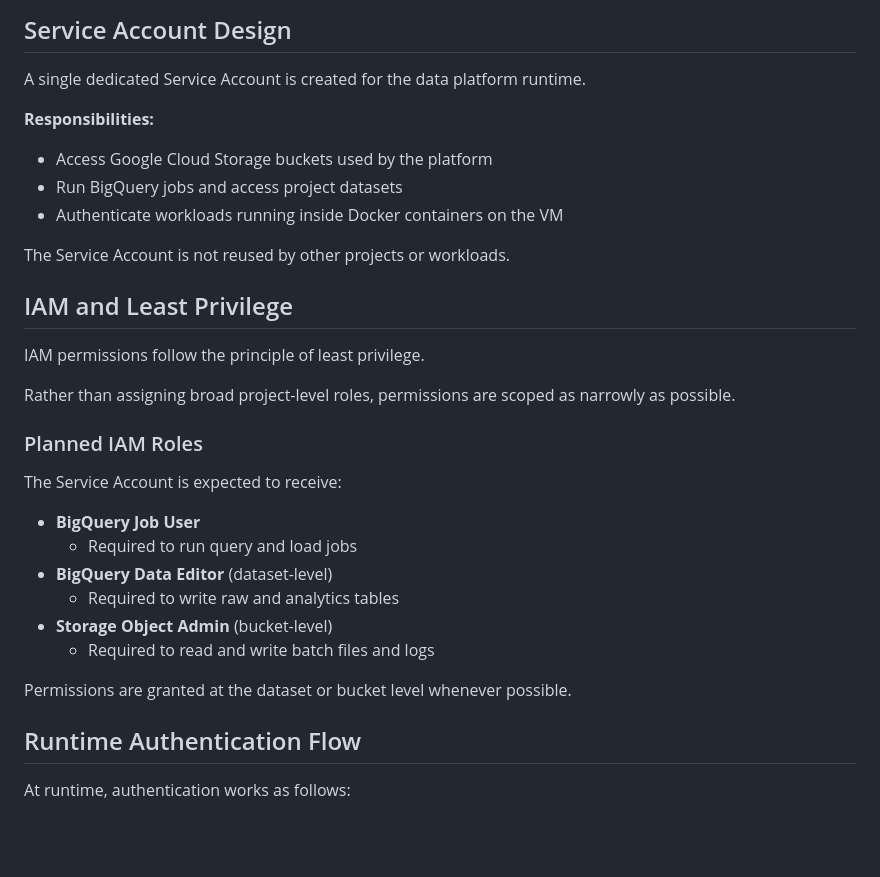
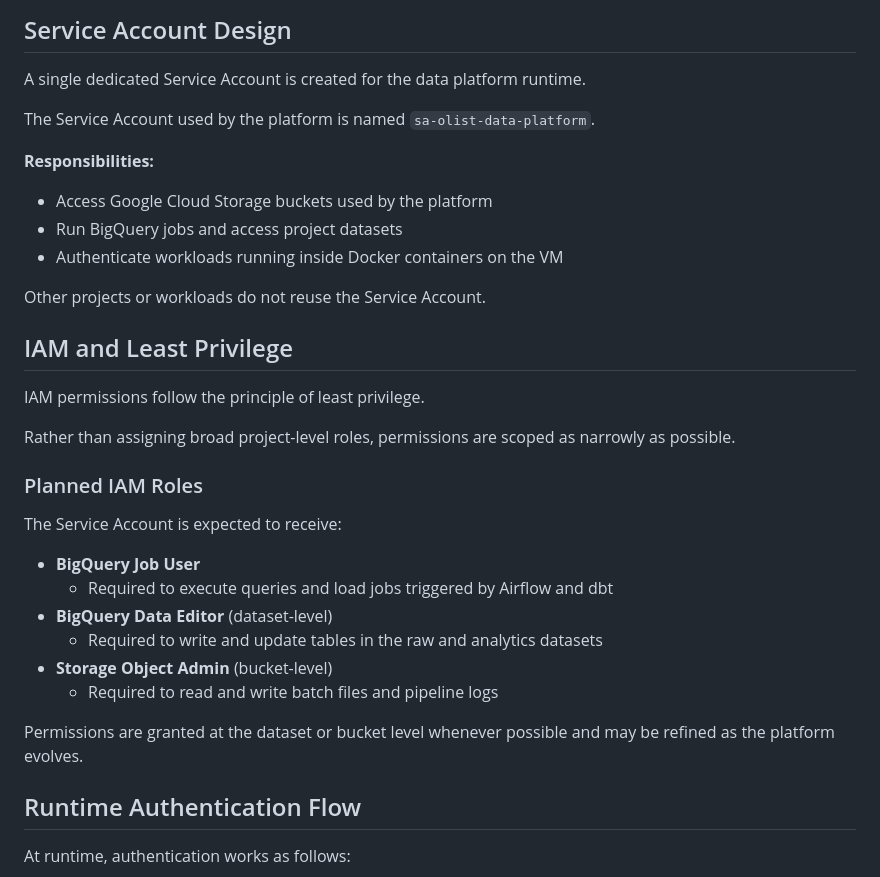
Before and after one commit to nagelarenata/olist-batch-data-platform, a Markdown page: docs/02_authentication_and_security.md, the part around the change. Drawn GitHub-style; blank space fills up the shorter version.

Commit message:
Add service account name to authentication design

```diff
--- a/docs/02_authentication_and_security.md
+++ b/docs/02_authentication_and_security.md
@@ -30,12 +30,14 @@ By relying on ADC, authentication is ephemeral and bound to the runtime environm
 ## Service Account Design
 A single dedicated Service Account is created for the data platform runtime.
 
+The Service Account used by the platform is named `sa-olist-data-platform`.
+
 **Responsibilities:**
 - Access Google Cloud Storage buckets used by the platform
 - Run BigQuery jobs and access project datasets
 - Authenticate workloads running inside Docker containers on the VM
 
-The Service Account is not reused by other projects or workloads.
+Other projects or workloads do not reuse the Service Account.
 
 ## IAM and Least Privilege
 IAM permissions follow the principle of least privilege.
@@ -45,13 +47,13 @@ Rather than assigning broad project-level roles, permissions are scoped as narro
 ### Planned IAM Roles
 The Service Account is expected to receive:
 - **BigQuery Job User**
-  - Required to run query and load jobs
+  - Required to execute queries and load jobs triggered by Airflow and dbt
 - **BigQuery Data Editor** (dataset-level)
-  - Required to write raw and analytics tables
+  - Required to write and update tables in the raw and analytics datasets
 - **Storage Object Admin** (bucket-level)
-  - Required to read and write batch files and logs
+  - Required to read and write batch files and pipeline logs
 
-Permissions are granted at the dataset or bucket level whenever possible.
+Permissions are granted at the dataset or bucket level whenever possible and may be refined as the platform evolves.
 
 ## Runtime Authentication Flow
 At runtime, authentication works as follows:
```
